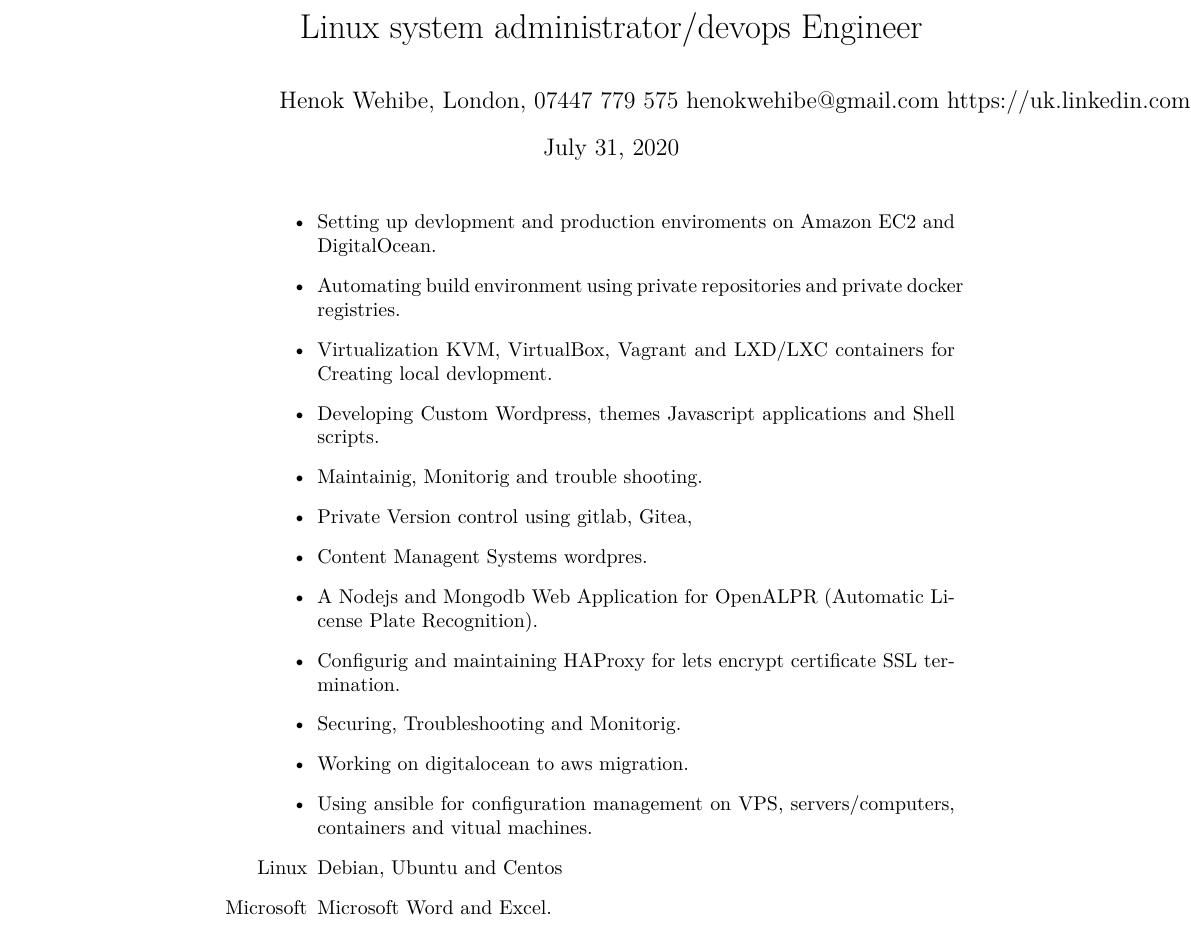
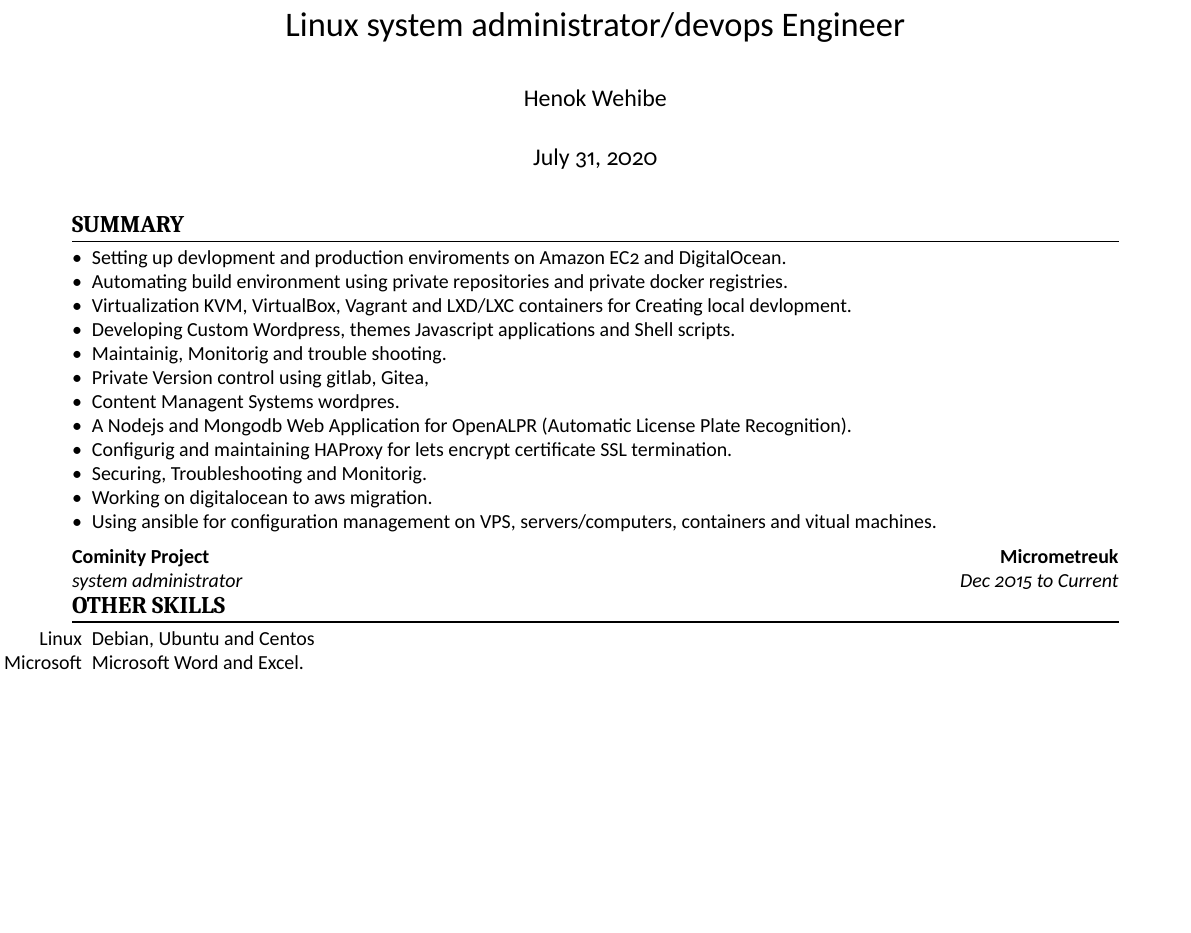
Before and after one commit to micrometre/dotfiles, a LaTeX CV (cv/latex-cv-main/res.tex): part of the page, cut so that both start at the same text, the shorter picture padded with empty space. Compiled offline with XeLaTeX.

Commit message:
compiling

```diff
--- a/cv/latex-cv-main/res.tex
+++ b/cv/latex-cv-main/res.tex
@@ -1,12 +1,15 @@
 \documentclass{article}
+\RequirePackage{geometry}
+\usepackage{scimisc-cv}
+\title{Linux system administrator/devops Engineer}
+\author{Henok Wehibe}
 
-\title{Linux system administrator/devops Engineer}
-\author{Henok Wehibe, London,  07447 779 575 henokwehibe@gmail.com https://uk.linkedin.com/in/henok-wehibe-micrometreuk}
+
 
 \begin{document}
-
 \maketitle %% This is LaTeX's default title constructed from \title,\author,\date
 
+\section{Summary}
 
 \begin{itemize}
 \item Setting up devlopment and production enviroments on Amazon EC2  and DigitalOcean.
@@ -21,6 +24,17 @@
 \item Securing, Troubleshooting and Monitorig.
 \item Working on digitalocean to aws migration.
 \item Using ansible for configuration management on VPS, servers/computers,  containers and vitual machines.
+\end{itemize}
+
+\cvsubsection{Cominity Project}[Micrometreuk]
+[system administrator][Dec 2015 to Current]
+
+
+
+
+
+\section{Other Skills}
+\begin{itemize}
 \item [Linux]Debian, Ubuntu and Centos
 \item[Microsoft]Microsoft Word and Excel.
 \item[Languages]English: professional proficiency.  Amharic: native.
```
Also changed, not shown: cv/latex-cv-main/res.pdf (added), 1 other file.
